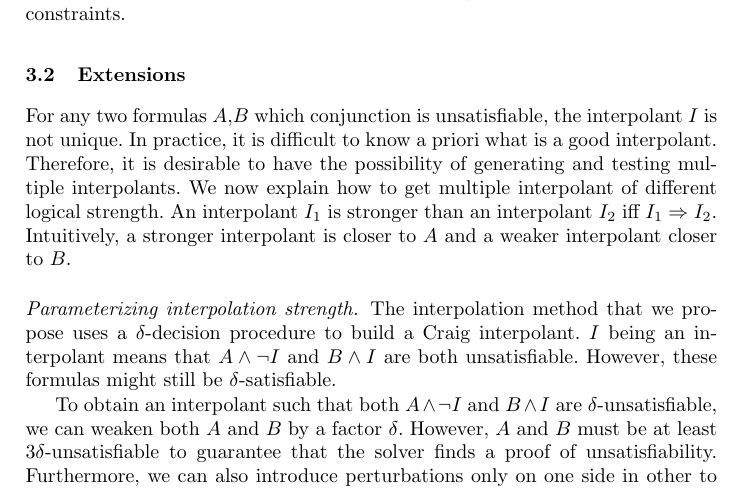
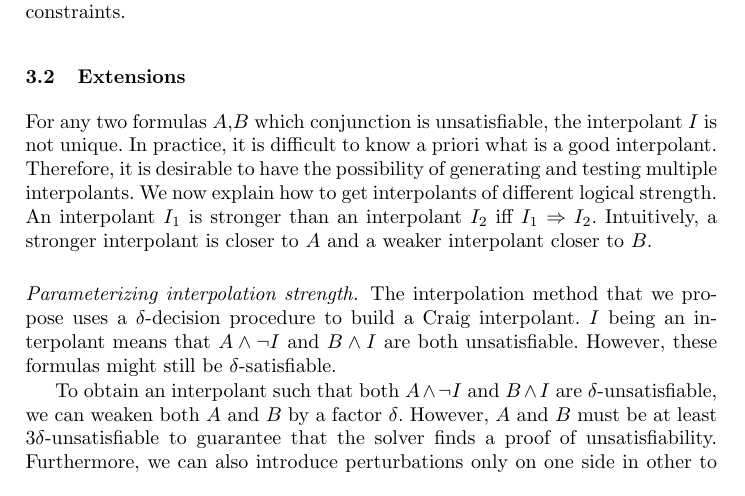
Before and after one commit to dreal/interpolants, a LaTeX thesis (paper/main.tex, which reads paper/interpolation.tex): part of page 10 of 17, cut so that both start at the same text. Compiled offline with pdfLaTeX.

Commit message:
tiny change

```diff
--- a/paper/interpolation.tex
+++ b/paper/interpolation.tex
@@ -235,7 +235,7 @@ To handle disjunctions, our method can be combined with the method presented by
 For any two formulas $A$,$B$ which conjunction is unsatisfiable, the interpolant $I$ is not unique.
 In practice, it is difficult to know a priori what is a good interpolant.
 Therefore, it is desirable to have the possibility of generating and testing multiple interpolants.
-We now explain how to get multiple interpolant of different logical strength.
+We now explain how to get interpolants of different logical strength.
 An interpolant $I₁$ is stronger than an interpolant $I₂$ iff $I₁ ⇒ I₂$.
 Intuitively, a stronger interpolant is closer to $A$ and a weaker interpolant closer to $B$.
 
```
Also changed, not shown: paper/interpolation.tex (2 more changed lines).
